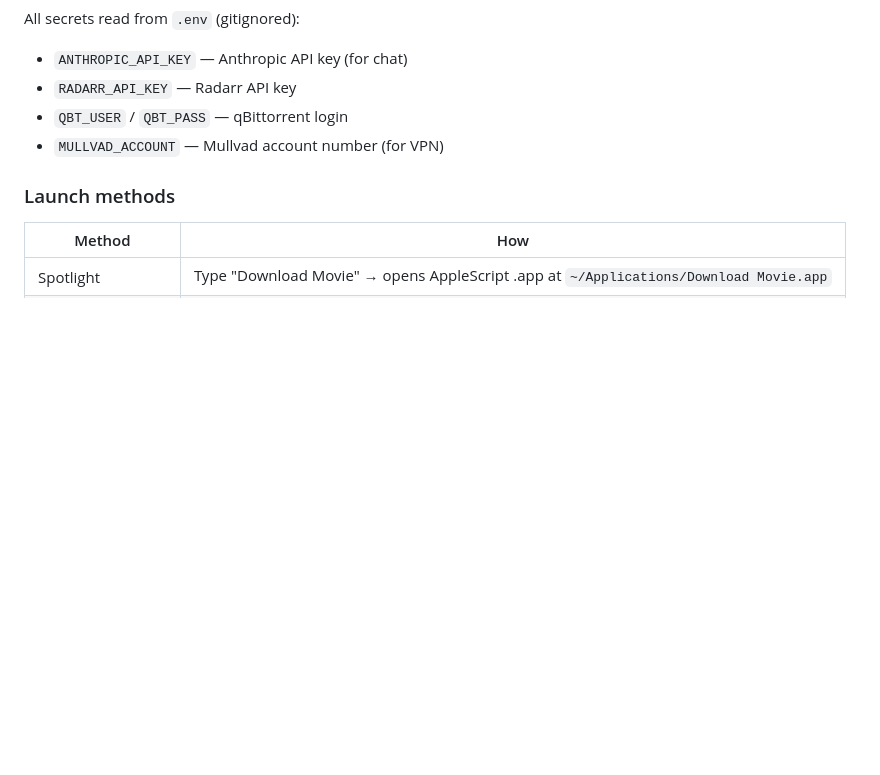
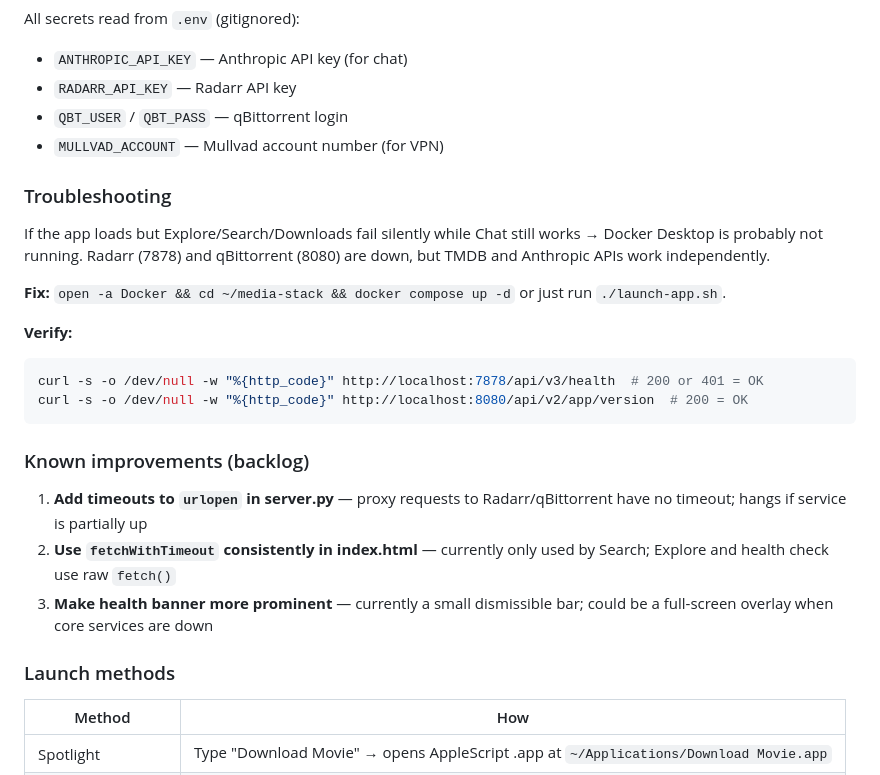
Before and after one commit to noahfoster2174/media-stack, a Markdown page: CLAUDE.md, the part around the change. Drawn GitHub-style; blank space fills up the shorter version.

Commit message:
Add troubleshooting section and resilience backlog to CLAUDE.md
Document the Docker-not-running failure mode (silent failures on
Search/Downloads/Explore while Chat works) and three identified
resilience improvements for future implementation.

Co-Authored-By: Claude Opus 4.6 <noreply@anthropic.com>

````diff
--- a/CLAUDE.md
+++ b/CLAUDE.md
@@ -123,6 +123,24 @@ All secrets read from `.env` (gitignored):
 - `QBT_USER` / `QBT_PASS` — qBittorrent login
 - `MULLVAD_ACCOUNT` — Mullvad account number (for VPN)
 
+### Troubleshooting
+
+If the app loads but Explore/Search/Downloads fail silently while Chat still works → Docker Desktop is probably not running. Radarr (7878) and qBittorrent (8080) are down, but TMDB and Anthropic APIs work independently.
+
+**Fix:** `open -a Docker && cd ~/media-stack && docker compose up -d` or just run `./launch-app.sh`.
+
+**Verify:**
+```bash
+curl -s -o /dev/null -w "%{http_code}" http://localhost:7878/api/v3/health  # 200 or 401 = OK
+curl -s -o /dev/null -w "%{http_code}" http://localhost:8080/api/v2/app/version  # 200 = OK
+```
+
+### Known improvements (backlog)
+
+1. **Add timeouts to `urlopen` in server.py** — proxy requests to Radarr/qBittorrent have no timeout; hangs if service is partially up
+2. **Use `fetchWithTimeout` consistently in index.html** — currently only used by Search; Explore and health check use raw `fetch()`
+3. **Make health banner more prominent** — currently a small dismissible bar; could be a full-screen overlay when core services are down
+
 ### Launch methods
 
 | Method | How |
````
